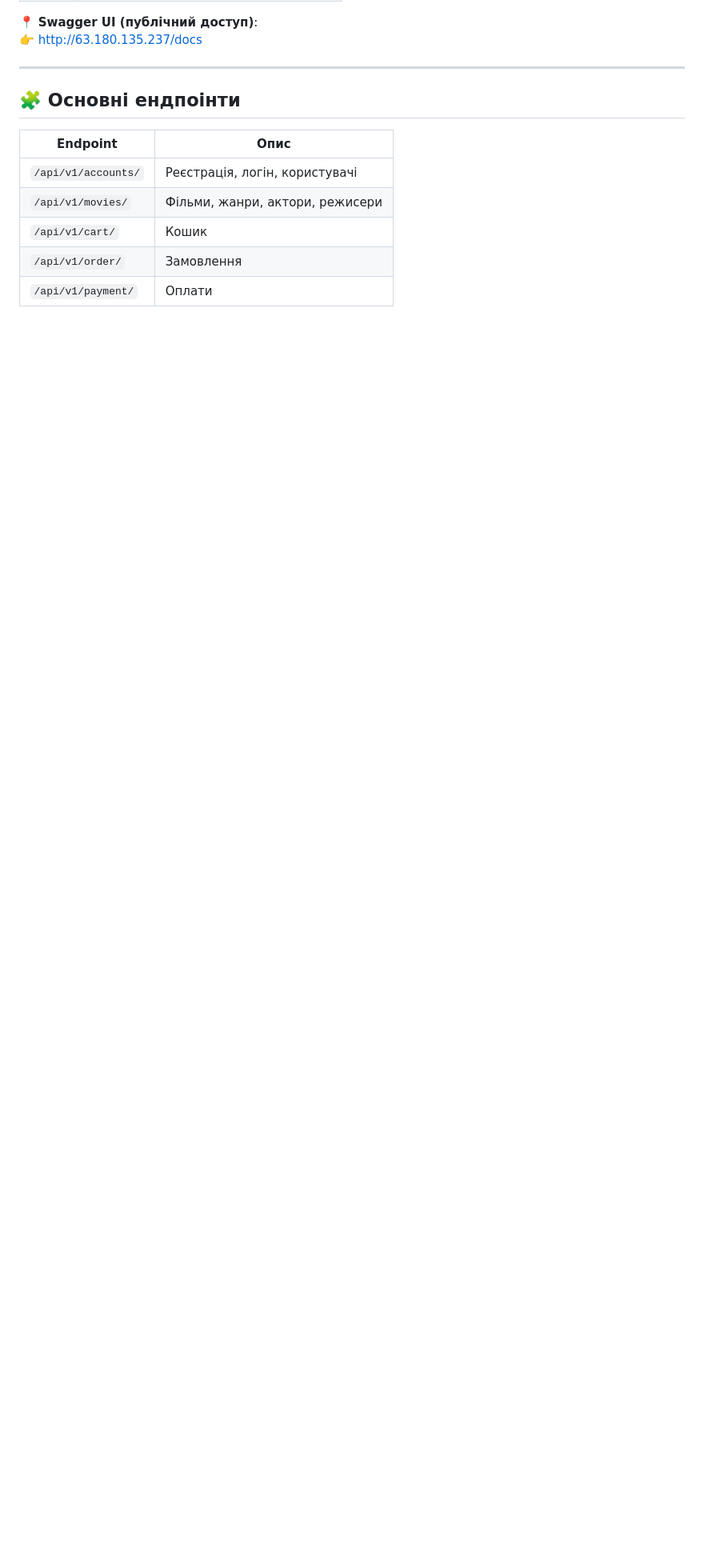
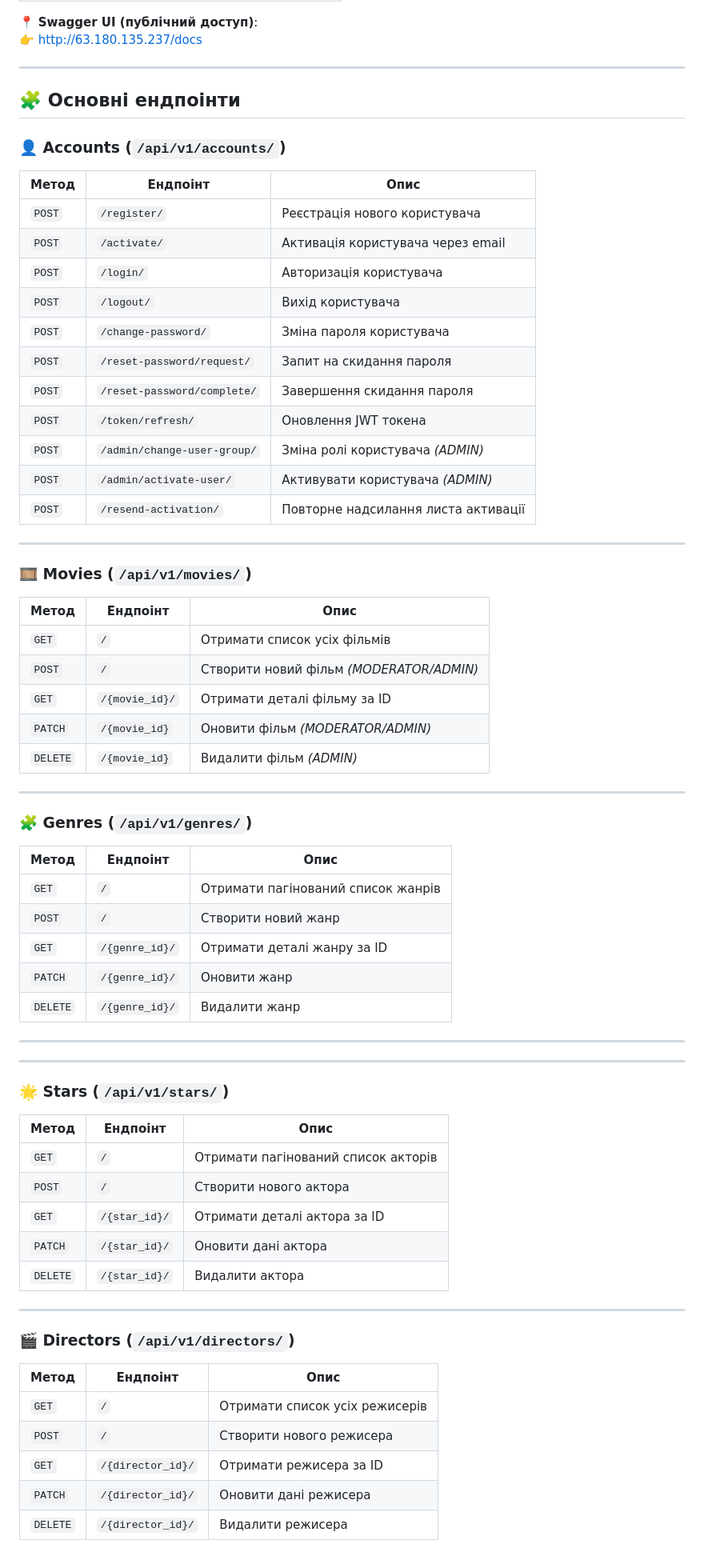
Before and after one commit to msubchak/online-cinema, a Markdown page: README.md, the part around one of its changes. Shown at 80% size. Rendered like a GitHub page; blank space fills up the shorter version.

```diff
--- a/README.md
+++ b/README.md
@@ -68,11 +68,62 @@ API розгорнуто у **Docker-контейнерах** з **Nginx-про
 ---
 
 ## 🧩 Основні ендпоінти
+### 👤 Accounts (`/api/v1/accounts/`)
+| Метод | Ендпоінт | Опис |
+|--------|-----------|------|
+| `POST` | `/register/` | Реєстрація нового користувача |
+| `POST` | `/activate/` | Активація користувача через email |
+| `POST` | `/login/` | Авторизація користувача |
+| `POST` | `/logout/` | Вихід користувача |
+| `POST` | `/change-password/` | Зміна пароля користувача |
+| `POST` | `/reset-password/request/` | Запит на скидання пароля |
+| `POST` | `/reset-password/complete/` | Завершення скидання пароля |
+| `POST` | `/token/refresh/` | Оновлення JWT токена |
+| `POST` | `/admin/change-user-group/` | Зміна ролі користувача *(ADMIN)* |
+| `POST` | `/admin/activate-user/` | Активувати користувача *(ADMIN)* |
+| `POST` | `/resend-activation/` | Повторне надсилання листа активації |
 
-| Endpoint | Опис |
-|-----------|------|
-| `/api/v1/accounts/` | Реєстрація, логін, користувачі |
-| `/api/v1/movies/` | Фільми, жанри, актори, режисери |
-| `/api/v1/cart/` | Кошик |
-| `/api/v1/order/` | Замовлення |
-| `/api/v1/payment/` | Оплати |
+---
+
+### 🎞 Movies (`/api/v1/movies/`)
+| Метод | Ендпоінт | Опис |
+|--------|-----------|------|
+| `GET` | `/` | Отримати список усіх фільмів |
+| `POST` | `/` | Створити новий фільм *(MODERATOR/ADMIN)* |
+| `GET` | `/{movie_id}/` | Отримати деталі фільму за ID |
+| `PATCH` | `/{movie_id}` | Оновити фільм *(MODERATOR/ADMIN)* |
+| `DELETE` | `/{movie_id}` | Видалити фільм *(ADMIN)* |
+---
+
+### 🧩 Genres (`/api/v1/genres/`)
+| Метод | Ендпоінт | Опис |
+|--------|-----------|------|
+| `GET` | `/` | Отримати пагінований список жанрів |
+| `POST` | `/` | Створити новий жанр |
+| `GET` | `/{genre_id}/` | Отримати деталі жанру за ID |
+| `PATCH` | `/{genre_id}/` | Оновити жанр |
+| `DELETE` | `/{genre_id}/` | Видалити жанр |
+---
+
+---
+
+### 🌟 Stars (`/api/v1/stars/`)
+| Метод | Ендпоінт | Опис |
+|--------|-----------|------|
+| `GET` | `/` | Отримати пагінований список акторів |
+| `POST` | `/` | Створити нового актора |
+| `GET` | `/{star_id}/` | Отримати деталі актора за ID |
+| `PATCH` | `/{star_id}/` | Оновити дані актора |
+| `DELETE` | `/{star_id}/` | Видалити актора |
+
+---
+
+### 🎬 Directors (`/api/v1/directors/`)
+| Метод | Ендпоінт | Опис |
+|--------|-----------|------|
+| `GET` | `/` | Отримати список усіх режисерів |
+| `POST` | `/` | Створити нового режисера |
+| `GET` | `/{director_id}/` | Отримати режисера за ID |
+| `PATCH` | `/{director_id}/` | Оновити дані режисера |
+| `DELETE` | `/{director_id}/` | Видалити режисера |
+
```
Also changed, not shown: other parts of README.md (+53 -67 lines).
